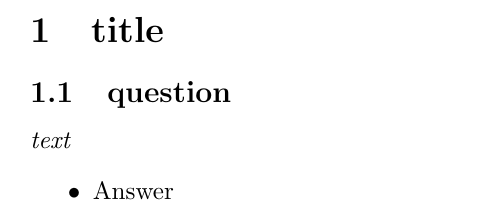
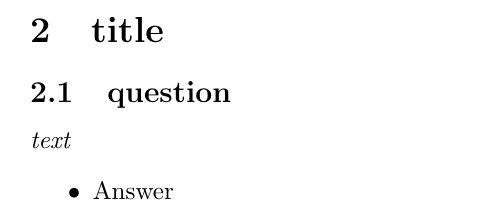
Before and after one commit to kenbeek/reinforcement-learning-sutton-barto, a LaTeX problem sheet (exercises/Template.tex): part of the page, cut so that both start at the same text. Compiled offline with pdfLaTeX.

Commit message:
edited template

```diff
--- a/exercises/Template.tex
+++ b/exercises/Template.tex
@@ -1,5 +1,13 @@
 \documentclass{article}
+
+\usepackage{hyperref}
+\usepackage{amsmath}
+\usepackage{graphicx}
+\graphicspath{ {../../output/} }
+
+
 \begin{document}
+\setcounter{section}{1}
 \section{title}
 
 \subsection{question}
```
